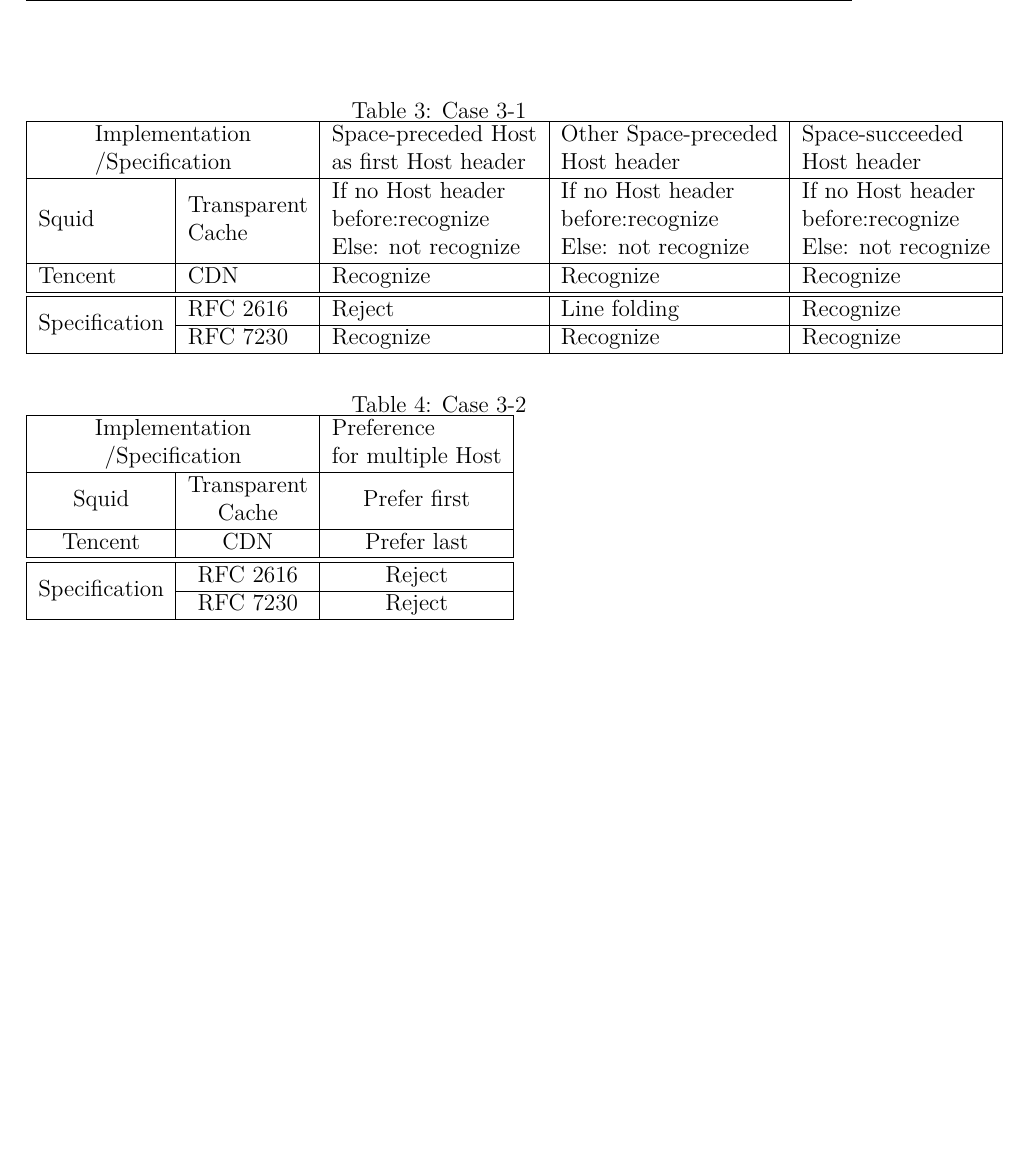
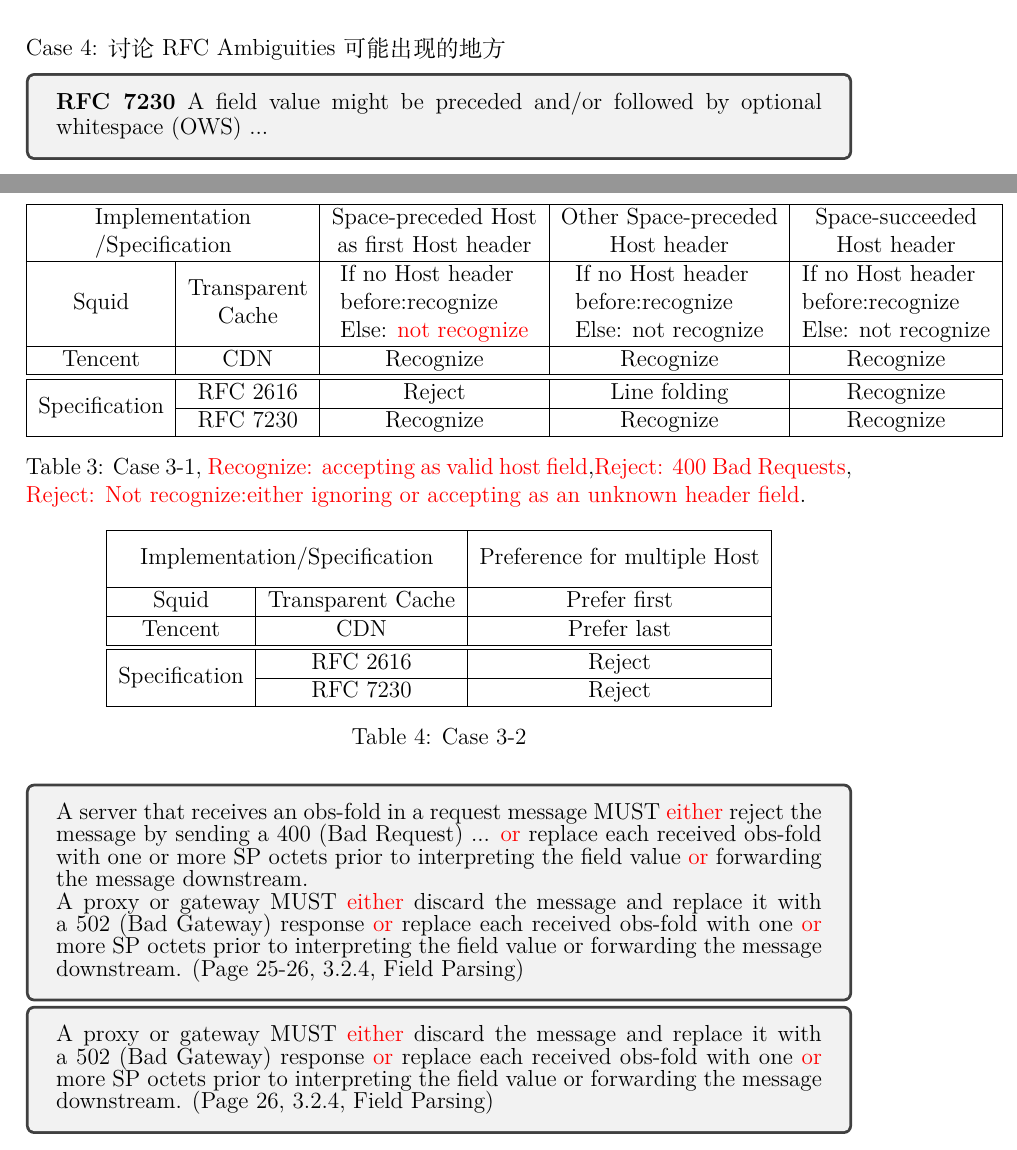
Before and after one commit to GQYYY/Documents, a LaTeX document (Description__Host_of_Troubles/main.tex, which reads Description__Host_of_Troubles/Case_Studies.tex): part of page 12 of 18 before the commit and two parts of pages 11 and 12 of 18 after it, the two joined at a grey line, cut at the place of the change, the shorter picture padded with empty space. Compiled offline with XeLaTeX.

Commit message:
modified

```diff
--- a/Description__Host_of_Troubles/Case_Studies.tex
+++ b/Description__Host_of_Troubles/Case_Studies.tex
@@ -139,3 +135,4 @@
 	\includegraphics[width=1.0\linewidth]{images/Multi-Host_Preceding_Space}
 	\caption{Multiple \texttt{Host} headers with preceding space.}
 	\label{fig:multi-host_precedingspace}
+\end{figure}
@@ -143,18 +139,16 @@
 
-
-\begin{table}
+\begin{table}[!htbp]
 	\renewcommand\arraystretch{1}
-	\caption{Case 3-1}
-	\begin{tabular}{|l|l|l|l|l|}
+	\begin{tabular}{|c|c|c|c|c|}
 		\hline
 		\multicolumn{2}{|c|}{\multirow{2}{*}{\tabincell{l}{Implementation\\/Specification}}} &
-	\multirow{2}{*}{\tabincell{l}{Space-preceded Host\\ as first Host header}} &
-	\multirow{2}{*}{\tabincell{l}{Other Space-preceded\\Host header}} &
-	\multirow{2}{*}{\tabincell{l}{Space-succeeded\\Host header}}
+	\multirow{2}{*}{\tabincell{c}{Space-preceded Host\\ as first Host header}} &
+	\multirow{2}{*}{\tabincell{c}{Other Space-preceded\\Host header}} &
+	\multirow{2}{*}{\tabincell{c}{Space-succeeded\\Host header}}
 	\\
 	\multicolumn{2}{|c|}{} & \multirow{2}{*}{} & \multirow{2}{*}{}& \multirow{2}{*}{}
 	\\ \hline
-	Squid & \tabincell{l}{Transparent\\Cache} & \tabincell{l}{If no Host header \\ before:recognize \\ Else: not recognize} & \tabincell{l}{If no Host header\\before:recognize\\Else: not recognize} & \tabincell{l}{If no Host header\\before:recognize\\Else: not recognize}
+	Squid & \tabincell{c}{Transparent\\Cache} & \tabincell{l}{If no Host header \\ before:recognize \\ Else: {\color{red}{not recognize}}} & \tabincell{l}{If no Host header\\before:recognize\\Else: not recognize} & \tabincell{l}{If no Host header\\before:recognize\\Else: not recognize}
 	\\ \hline
 	Tencent & CDN & Recognize & Recognize & Recognize
 	\\ \hline \hline
@@ -163,19 +157,20 @@
 	& RFC 7230 & Recognize & Recognize & Recognize
 	\\ \hline
 \end{tabular}
+\caption{Case 3-1, {\color{red}{Recognize: accepting as valid host field}},{\color{red}{Reject: 400 Bad Requests}}, {\color{red}{Reject: Not recognize:either ignoring or accepting as an unknown header field}}.}
 \end{table}
 
-\begin{table}
+\begin{table}[!htbp]
 	\renewcommand\arraystretch{1}
-	\caption{Case 3-2}
+	\centering
 	\begin{tabular}{|c|c|c|}
 		\hline
-		\multicolumn{2}{|c|}{\multirow{2}{*}{\tabincell{c}{Implementation\\/Specification}}} &
-		\multirow{2}{*}{\tabincell{l}{Preference \\for multiple Host}}
+		\multicolumn{2}{|c|}{\multirow{2}{*}{Implementation/Specification}} &
+		\multirow{2}{*}{Preference for multiple Host}
 		\\
 		\multicolumn{2}{|c|}{} &
 		\\ \hline
-		Squid & \tabincell{c}{Transparent\\Cache} & Prefer first
+		Squid & Transparent Cache & Prefer first
 		\\ \hline
 		Tencent & CDN & Prefer last
 		\\ \hline \hline
@@ -184,4 +179,32 @@
 		& RFC 7230 & Reject
 		\\ \hline
 	\end{tabular}
+\caption{Case 3-2}
 \end{table}
+
+
+Case 4: 讨论RFC Ambiguities可能出现的地方
+\begin{spacing}{0.8}
+	\begin{tcolorbox}
+		\textbf{RFC 7230} A field value might be preceded and/or followed by optional whitespace (OWS) ...
+	\end{tcolorbox}
+\end{spacing}
+
+\vspace{1ex}
+
+\begin{spacing}{0.8}
+	\begin{tcolorbox}
+		A server that receives an obs-fold in a request message MUST {\color{red}{either}} reject the message by
+		sending a 400 (Bad Request) ... {\color{red}{or}} replace each received obs-fold with one or more SP octets prior to interpreting the field value {\color{red}{or}} forwarding the message downstream.
+
+		A proxy or gateway MUST {\color{red}{either}} discard the message and replace it with a 502 (Bad Gateway) response {\color{red}{or}} replace each received obs-fold with one {\color{red}{or}} more SP octets prior to interpreting the field value or forwarding the message downstream.  (Page 25-26, 3.2.4, Field Parsing)
+	\end{tcolorbox}
+\end{spacing}
+
+\vspace{1ex}
+
+\begin{spacing}{0.8}
+	\begin{tcolorbox}
+	A proxy or gateway MUST {\color{red}{either}} discard the message and replace it with a 502 (Bad Gateway) response {\color{red}{or}} replace each received obs-fold with one {\color{red}{or}} more SP octets prior to interpreting the field value or forwarding the message downstream.  (Page 26, 3.2.4, Field Parsing)
+	\end{tcolorbox}
+\end{spacing}
```
Also changed, not shown: Description__Host_of_Troubles/Implementation.tex (+6 -0 lines), Description__Host_of_Troubles/main.pdf, Description__Host_of_Troubles/Case_Studies.tex (31 more changed lines).
